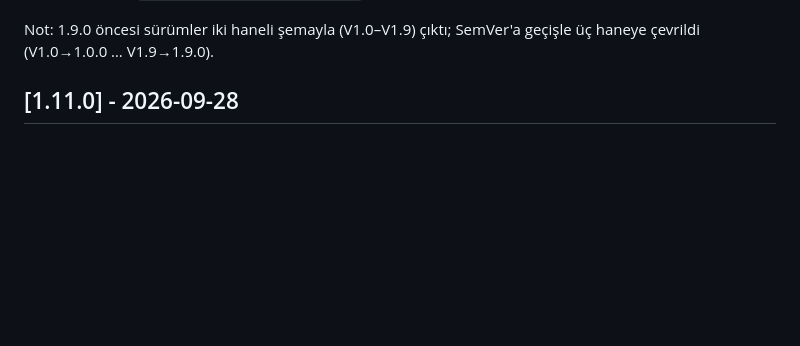
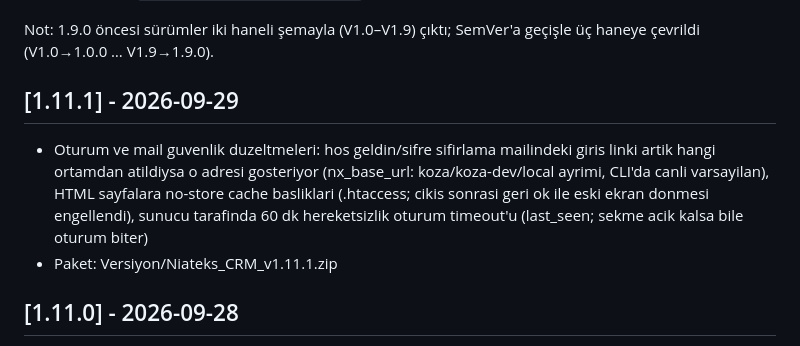
Before and after one commit to NiateksHouse/niateks-crm, a Markdown page: CHANGELOG.md, the part around the change. Drawn GitHub-style; blank space fills up the shorter version.

Commit message:
CHANGELOG: V1.11.1 kaydi surumle.sh tarafindan commit sonrasi yazildi; kayit tamamlanir
🤖 Generated with Codebuff
Co-Authored-By: Codebuff <noreply@codebuff.com>

```diff
--- a/CHANGELOG.md
+++ b/CHANGELOG.md
@@ -13,6 +13,10 @@ Not: 1.9.0 öncesi sürümler iki haneli şemayla (V1.0–V1.9) çıktı; SemVer
 
 
 
+
+## [1.11.1] - 2026-09-29
+- Oturum ve mail guvenlik duzeltmeleri: hos geldin/sifre sifirlama mailindeki giris linki artik hangi ortamdan atildiysa o adresi gosteriyor (nx_base_url: koza/koza-dev/local ayrimi, CLI'da canli varsayilan), HTML sayfalara no-store cache basliklari (.htaccess; cikis sonrasi geri ok ile eski ekran donmesi engellendi), sunucu tarafinda 60 dk hereketsizlik oturum timeout'u (last_seen; sekme acik kalsa bile oturum biter)
+- Paket: Versiyon/Niateks_CRM_v1.11.1.zip
 ## [1.11.0] - 2026-09-28
 - Proje & Teklif Yonetimi modulu: 7 asamali proje pipeline (tiklanabilir asama seridi, red nedeni diyalogu, kazan Referans alani, kapanmis proje arsiv modu), revizyonlu teklif uretimi (NX-YYYY-NNNN.Rn, indirim + not, eski revizyonlar arsivde), teklif PDF onizleme ve A4 Yazdir/PDF cikti, Projeler ekranina 7 sutunlu kanban + surukle-birak + acik/kapanmis filtresi + liste gecisi, urune bagli gorsel (project_images.product_id; 0=proje geneli) ve cekmecede Gorseller bolumu; KRITIK DÜZELTME: bos vals JSON [] dondugunden ilk alan doldurmasi kayboluyordu (object cast + istemci normalizasyonu), canli Toplam adet hesabi, teklif panelinin urun hazir olunca tazelenmesi; api: /api/projects/stage, /api/quotes GET/POST, projects stage/lost_*/won_* kolonlari + project_quotes tablosu + migration, 47 API testi
 - Paket: Versiyon/Niateks_CRM_v1.11.0.zip
```
